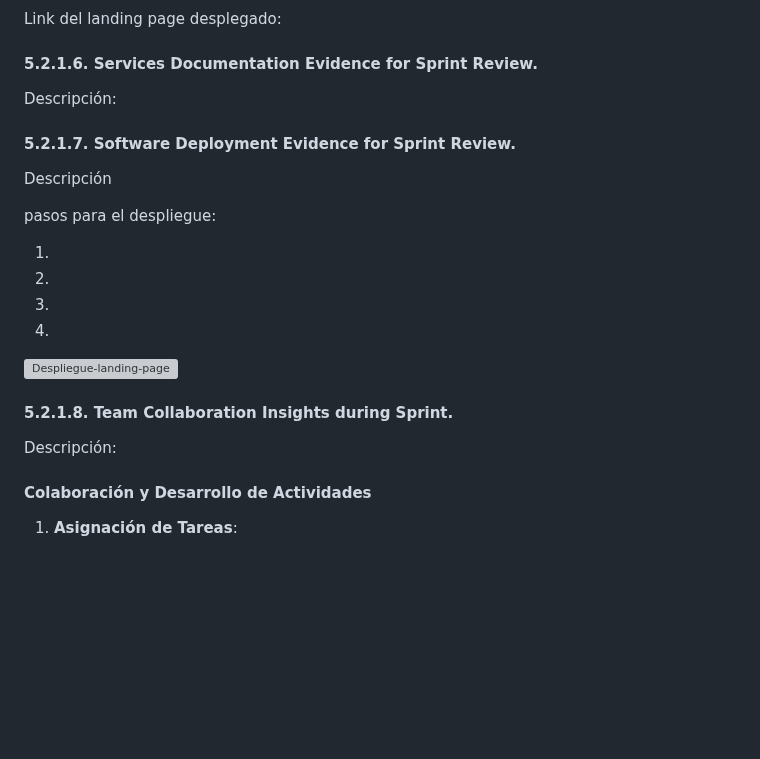
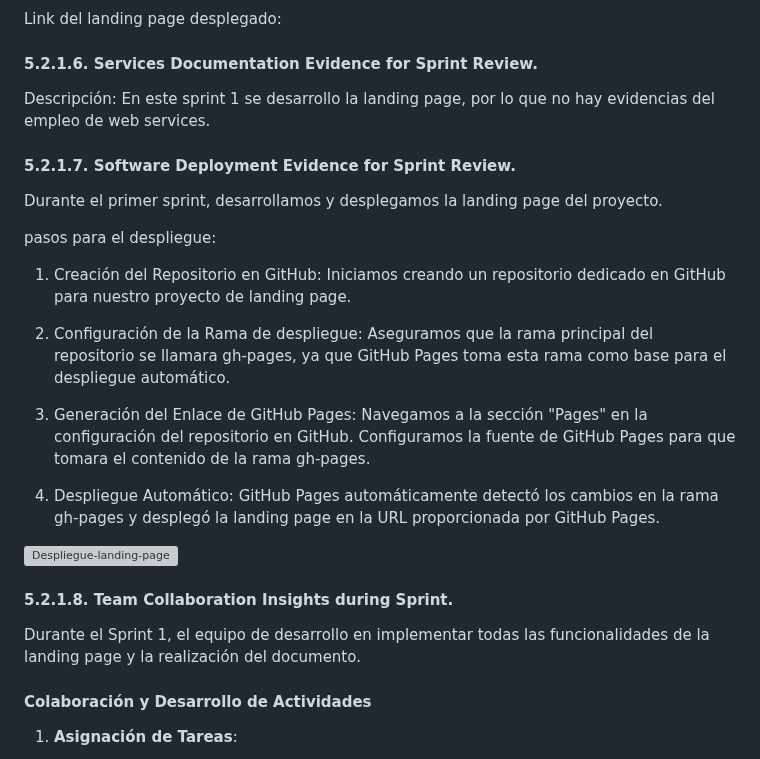
Before and after one commit to LocalFood-Aplicaciones-Web/Project-report, a Markdown page: README.md, the part around the change. Rendered like a GitHub page; blank space fills up the shorter version; grey boxes are pictures that could not be loaded.

Commit message:
docs: Software Deployment Evidence for Sprint Review.

```diff
--- a/README.md
+++ b/README.md
@@ -1435,23 +1435,28 @@ Link del landing page desplegado:
 
 #### 5.2.1.6. Services Documentation Evidence for Sprint Review.
 
-Descripción:
+Descripción: En este sprint 1 se desarrollo la landing page, por lo que no hay evidencias del empleo de web services.
 
 #### 5.2.1.7. Software Deployment Evidence for Sprint Review.
 
-Descripción
+Durante el primer sprint, desarrollamos y desplegamos la landing page del proyecto.
 
 pasos para el despliegue:
 
-1.
-2.
-3.
-4.
+1. Creación del Repositorio en GitHub: Iniciamos creando un repositorio dedicado en GitHub para nuestro proyecto de landing page.
+
+2. Configuración de la Rama de despliegue: Aseguramos que la rama principal del repositorio se llamara gh-pages, ya que GitHub Pages toma esta rama como base para el despliegue automático.
+
+3. Generación del Enlace de GitHub Pages: Navegamos a la sección "Pages" en la configuración del repositorio en GitHub. Configuramos la fuente de GitHub Pages para que tomara el contenido de la rama gh-pages.
+
+4. Despliegue Automático: GitHub Pages automáticamente detectó los cambios en la rama gh-pages y desplegó la landing page en la URL proporcionada por GitHub Pages.
 
 ![Despliegue-landing-page]()
+
+
 #### 5.2.1.8. Team Collaboration Insights during Sprint.
 
-Descripción:
+Durante el Sprint 1, el equipo de desarrollo en implementar todas las funcionalidades de la landing page y la realización del documento.
 
 #### Colaboración y Desarrollo de Actividades
 
```
